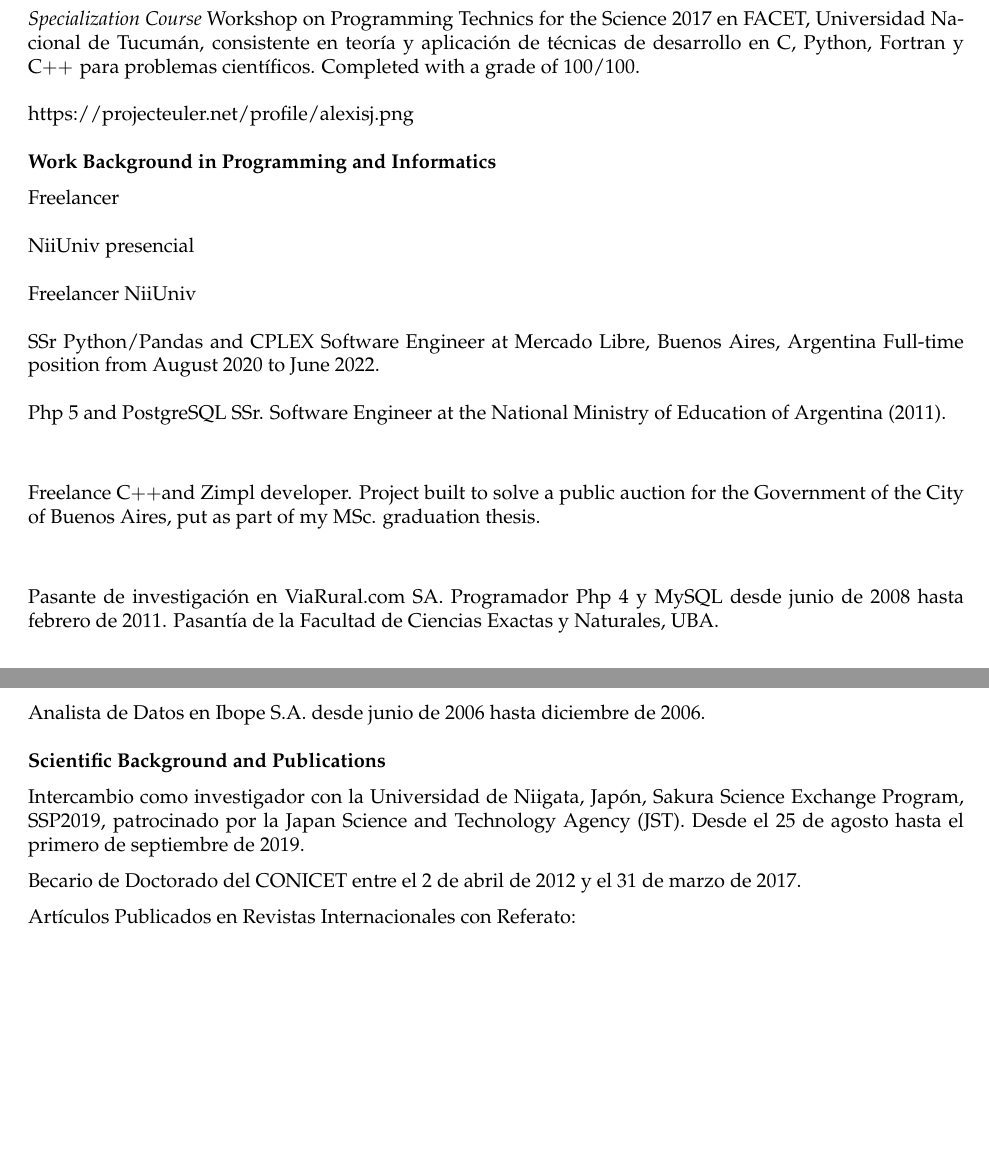
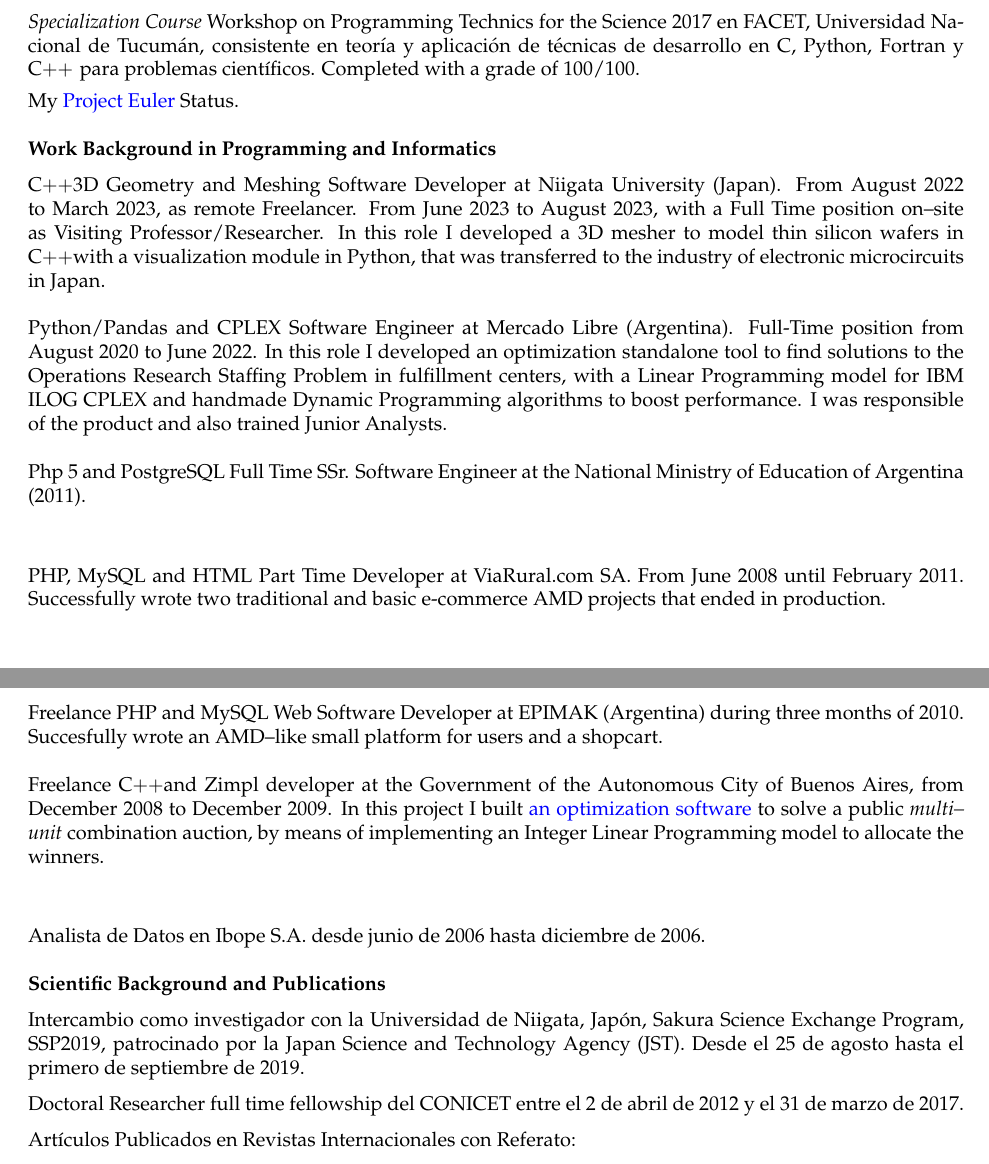
Before and after one commit to alexisjawtu/non-academic, a LaTeX CV (alexis-jawtuschenko-en.tex, which reads history-en.tex): two parts of pages 1 and 2 of 2 before the commit and two parts of pages 1 and 2 of 3 after it, joined at a grey line, cut so that both start at the same text, the shorter picture padded with empty space. Compiled offline with pdfLaTeX.

Commit message:
Finish first version of work background

```diff
--- a/history-en.tex
+++ b/history-en.tex
@@ -30,30 +30,54 @@ C\masmas,\;\;{Python/NumPy/Pandas}.\\[4pt]
 Workshop on Programming Technics for the Science 2017 en FACET,
 Universidad Nacional de Tucum\'an, consistente en teor\'ia y aplicaci\'on de t\'ecnicas
 de desarrollo en C, Python, Fortran y C\masmas\,\,para problemas cient\'ificos.
-Completed with a grade of 100/100.
+Completed with a grade of 100/100.\\[4pt]
+My \href{https://projecteuler.net/profile/alexisj.png}
+        {\color{blue}{Project Euler}}
+Status.
 
-https://projecteuler.net/profile/alexisj.png
 
 \textbf{Work Background in Programming and Informatics}\\[6pt]
-Freelancer
+C\masmas 3D Geometry and Meshing Software Developer at Niigata University
+(Japan).
+From August 2022 to March 2023, as remote Freelancer.
+From June 2023 to August 2023, with a Full Time position on--site as Visiting
+Professor/Researcher.
+In this role I developed a 3D mesher to model thin silicon wafers in C\masmas
+with a visualization module in Python, that was transferred to the industry of
+electronic microcircuits in Japan.
 
-NiiUniv presencial
+Python/Pandas and CPLEX Software Engineer at Mercado Libre (Argentina).
+Full-Time position from August 2020 to June 2022. In this role I developed an
+optimization standalone tool to find solutions to the
+Operations Research Staffing Problem in fulfillment centers, with
+a Linear Programming model for IBM ILOG CPLEX and handmade Dynamic Programming
+algorithms to boost performance. I was responsible of the product and also
+trained Junior Analysts.
 
-Freelancer NiiUniv
-
-SSr Python/Pandas and CPLEX Software Engineer at Mercado Libre, Buenos Aires, Argentina
-Full-time position from August 2020 to June 2022.
-
-Php 5 and PostgreSQL SSr. Software Engineer at the
+Php 5 and PostgreSQL Full Time SSr. Software Engineer at the
 National Ministry of Education of Argentina (2011).\\[4pt]
 
-Freelance C\masmas and Zimpl developer. Project built to solve a public
-auction for the Government of the City of Buenos Aires, put as part of my
-MSc. graduation thesis.\\[4pt]
+PHP, MySQL and HTML Part Time Developer at ViaRural.com SA. From June 2008
+until February 2011.
+Successfully wrote two traditional and basic e-commerce AMD projects
+that ended in production.\\[4pt]
 
-Pasante de investigaci\'on en ViaRural.com SA. Programador
-Php 4 y MySQL desde junio de 2008
-hasta febrero de 2011. Pasant\'ia de la Facultad de Ciencias Exactas y Naturales, UBA.\\[4pt]
+Freelance PHP and MySQL Web Software Developer at EPIMAK (Argentina)
+during three months of 2010. Succesfully wrote an AMD--like small
+platform for users and a shopcart.
+
+Freelance C\masmas and Zimpl developer at the Government of the
+Autonomous City of Buenos Aires, from December 2008 to December 2009.
+In this project I built \href{https://github.com/alexisjawtu/ilp_auction}
+{\color{blue}{an optimization software}} to solve a public
+\emph{multi--unit} combination auction, by means of implementing
+an Integer Linear Programming model to allocate the winners.\\[4pt]
+
+
+
+
+
+
 Analista de Datos en Ibope S.A. desde junio de 2006 hasta diciembre de 2006.
 
 \textbf{Scientific Background and Publications}\\[6pt]
@@ -61,7 +85,8 @@ Intercambio como investigador con la Universidad de Niigata, Jap\'on,
 Sakura Science Exchange Program, SSP2019, patrocinado por
 la Japan Science and Technology Agency (JST). Desde el 25 de agosto
 hasta el primero de septiembre de 2019.\\[6pt]
-Becario de Doctorado del CONICET entre el 2 de abril de 2012 y el 31 de marzo de 2017.\\[6pt]
+Doctoral Researcher full time
+fellowship del CONICET entre el 2 de abril de 2012 y el 31 de marzo de 2017.\\[6pt]
 Art\'iculos Publicados en Revistas Internacionales con Referato:\\[6pt]
 \emph{A mixed discretization of elliptic problems on polyhedra using anisotropic hybrid meshes},
 CALCOLO, CALC-D-18-00054R1 (2019)\\
```
